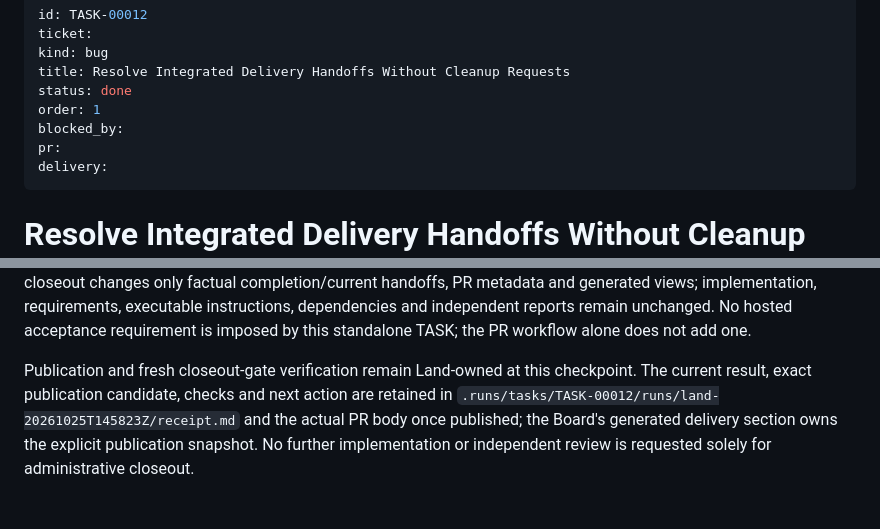
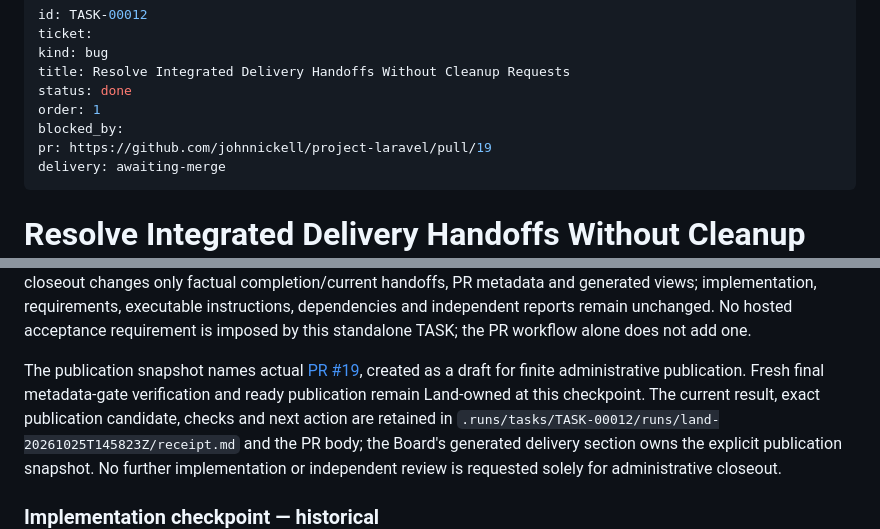
Before and after one commit to johnnickell/project-laravel, a Markdown page: planning/tasks/00012-TASK.md, 2 parts joined by grey strips. GitHub-like rendering.

Commit message:
TASK-00012: record PR 19 publication snapshot

```diff
--- a/planning/tasks/00012-TASK.md
+++ b/planning/tasks/00012-TASK.md
@@ -6,8 +6,8 @@ title: Resolve Integrated Delivery Handoffs Without Cleanup Requests
 status: done
 order: 1
 blocked_by:
-pr:
-delivery:
+pr: https://github.com/johnnickell/project-laravel/pull/19
+delivery: awaiting-merge
 ---
 
 # Resolve Integrated Delivery Handoffs Without Cleanup Requests
@@ -118,9 +118,10 @@ Administrative closeout changes only factual completion/current handoffs, PR met
 implementation, requirements, executable instructions, dependencies and independent reports remain unchanged.
 No hosted acceptance requirement is imposed by this standalone TASK; the PR workflow alone does not add one.
 
-Publication and fresh closeout-gate verification remain Land-owned at this checkpoint. The current result,
-exact publication candidate, checks and next action are retained in
-`.runs/tasks/TASK-00012/runs/land-20261025T145823Z/receipt.md` and the actual PR body once published;
+The publication snapshot names actual [PR #19](https://github.com/johnnickell/project-laravel/pull/19),
+created as a draft for finite administrative publication. Fresh final metadata-gate verification and ready
+publication remain Land-owned at this checkpoint. The current result, exact publication candidate, checks
+and next action are retained in `.runs/tasks/TASK-00012/runs/land-20261025T145823Z/receipt.md` and the PR body;
 the Board's generated delivery section owns the explicit publication snapshot. No further implementation or
 independent review is requested solely for administrative closeout.
 
```
Also changed, not shown: planning/tasks/BOARD.md (+4 -2 lines).
